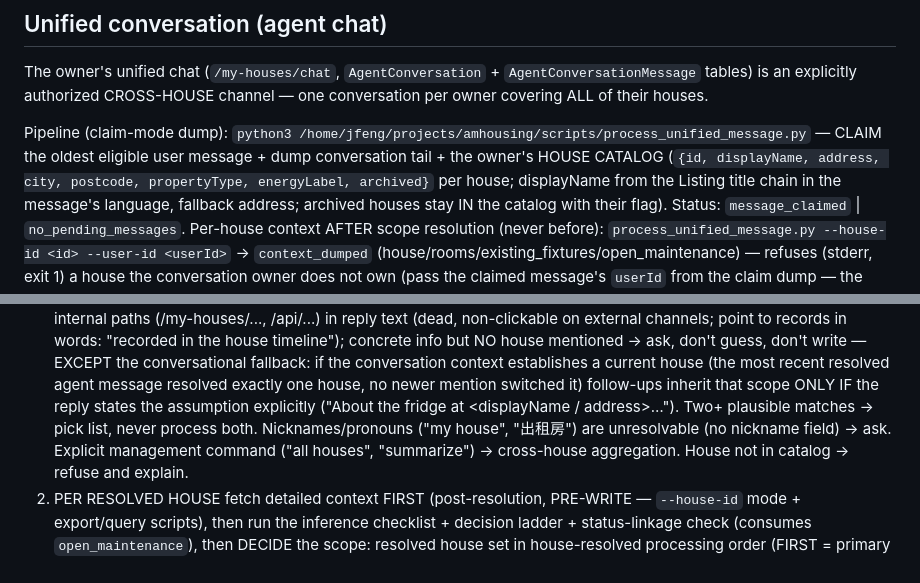
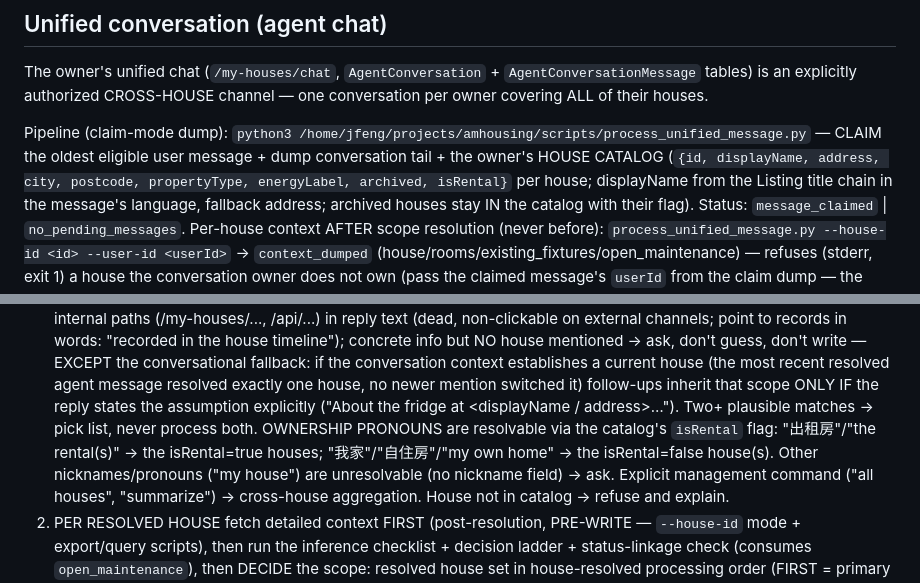
Before and after one commit to fallleaves/hermes-skills, a Markdown page: amhousing/SKILL.md, 2 parts joined by grey strips. Drawn GitHub-style.

Commit message:
amhousing skill: isRental in house catalog, ownership-pronoun resolution

```diff
--- a/amhousing/SKILL.md
+++ b/amhousing/SKILL.md
@@ -39,7 +39,7 @@ channel — one conversation per owner covering ALL of their houses.
 Pipeline (claim-mode dump): `python3 /home/jfeng/projects/amhousing/scripts/process_unified_message.py`
 — CLAIM the oldest eligible user message + dump conversation tail + the
 owner's HOUSE CATALOG (`{id, displayName, address, city, postcode,
-propertyType, energyLabel, archived}` per house; displayName from the
+propertyType, energyLabel, archived, isRental}` per house; displayName from the
 Listing title chain in the message's language, fallback address; archived
 houses stay IN the catalog with their flag). Status: `message_claimed` |
 `no_pending_messages`. Per-house context AFTER scope resolution (never
@@ -72,8 +72,11 @@ Processing protocol (per message):
    resolved exactly one house, no newer mention switched it) follow-ups
    inherit that scope ONLY IF the reply states the assumption explicitly
    ("About the fridge at <displayName / address>…"). Two+ plausible matches
-   → pick list, never process both. Nicknames/pronouns ("my house", "出租房")
-   are unresolvable (no nickname field) → ask. Explicit management command
+   → pick list, never process both. OWNERSHIP PRONOUNS are resolvable via
+   the catalog's `isRental` flag: "出租房"/"the rental(s)" → the isRental=true
+   houses; "我家"/"自住房"/"my own home" → the isRental=false house(s).
+   Other nicknames/pronouns ("my house") are unresolvable (no nickname field)
+   → ask. Explicit management command
    ("all houses", "summarize") → cross-house aggregation. House not in
    catalog → refuse and explain.
 2. PER RESOLVED HOUSE fetch detailed context FIRST (post-resolution,
```
